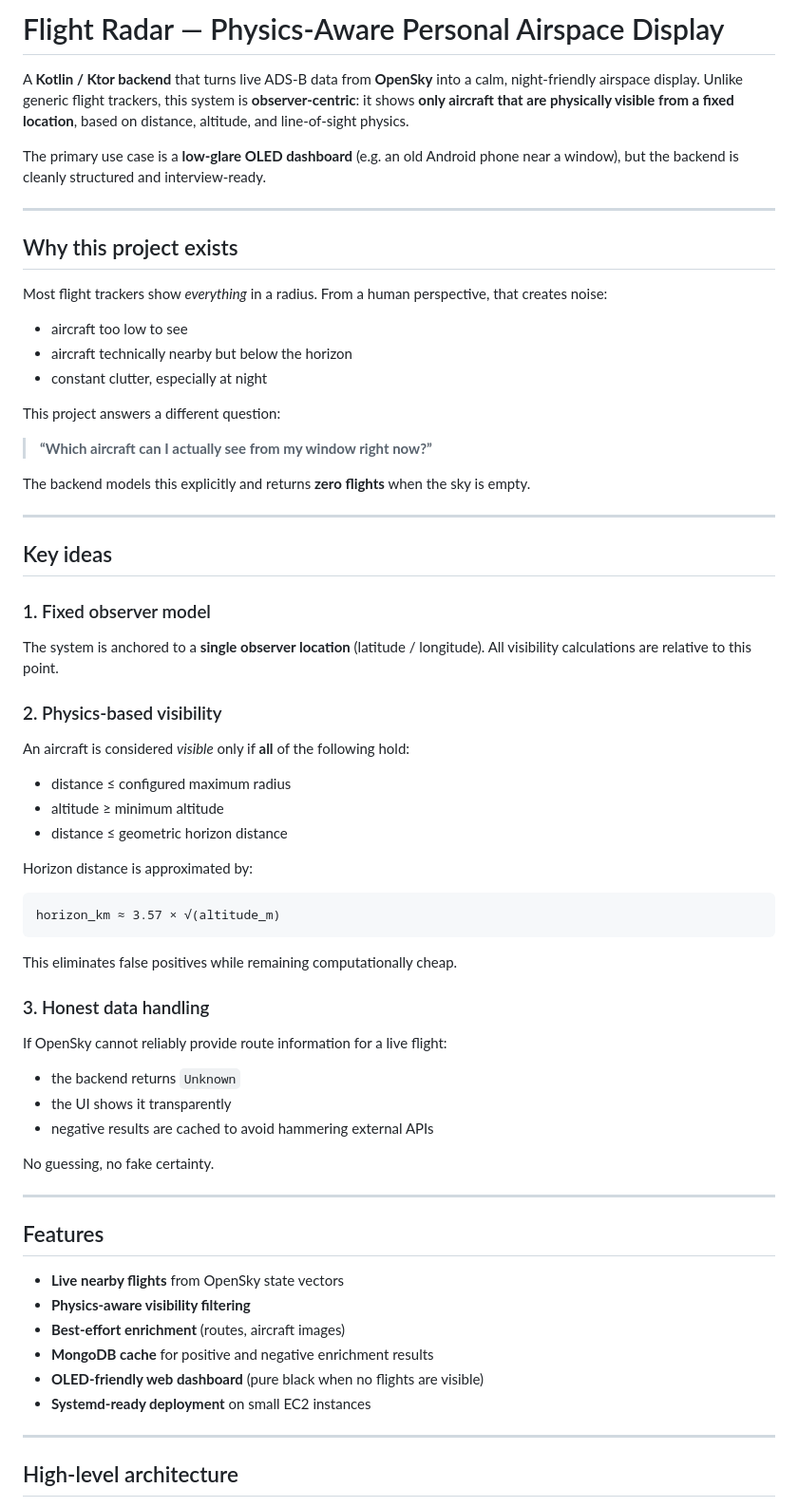
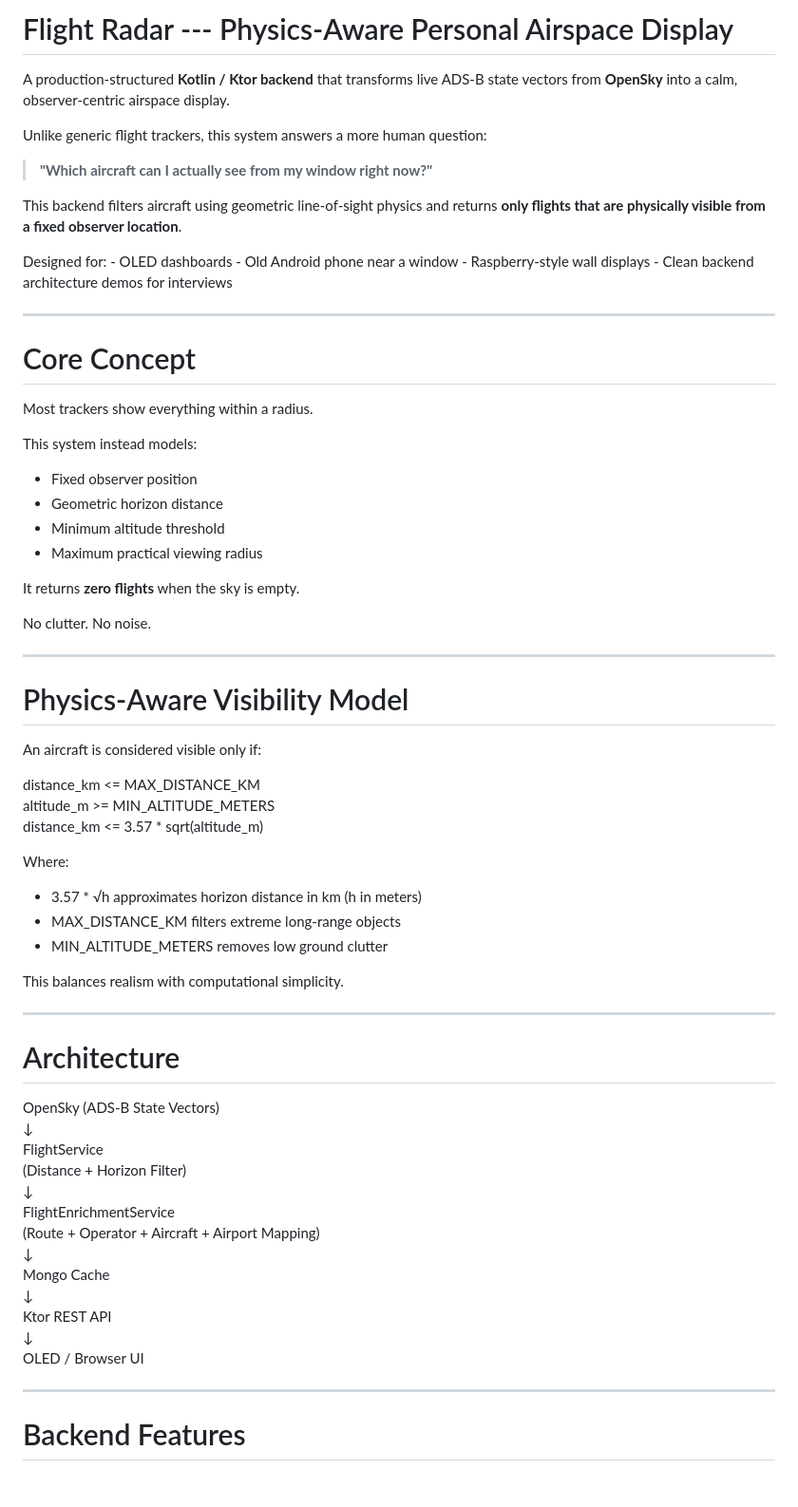
Before and after one commit to saurabhmete/flight-radar-kotlin, a Markdown page: README.md, the part around one of its changes. Shown at 95% size. GitHub-like rendering; blank space fills up the shorter version.

````diff
--- a/README.md
+++ b/README.md
@@ -1,70 +1,76 @@
-# Flight Radar — Physics‑Aware Personal Airspace Display
+# Flight Radar --- Physics‑Aware Personal Airspace Display
 
-A **Kotlin / Ktor backend** that turns live ADS‑B data from **OpenSky** into a calm, night‑friendly airspace display.
-Unlike generic flight trackers, this system is **observer‑centric**: it shows **only aircraft that are physically visible from a fixed location**, based on distance, altitude, and line‑of‑sight physics.
+A production‑structured **Kotlin / Ktor backend** that transforms live
+ADS‑B state vectors from **OpenSky** into a calm, observer‑centric
+airspace display.
 
-The primary use case is a **low‑glare OLED dashboard** (e.g. an old Android phone near a window), but the backend is cleanly structured and interview‑ready.
+Unlike generic flight trackers, this system answers a more human
+question:
 
----
+> **"Which aircraft can I actually see from my window right now?"**
 
-## Why this project exists
+This backend filters aircraft using geometric line‑of‑sight physics and
+returns **only flights that are physically visible from a fixed observer
+location**.
 
-Most flight trackers show *everything* in a radius.
-From a human perspective, that creates noise:
+Designed for: - OLED dashboards - Old Android phone near a window -
+Raspberry‑style wall displays - Clean backend architecture demos for
+interviews
 
-- aircraft too low to see
-- aircraft technically nearby but below the horizon
-- constant clutter, especially at night
+------------------------------------------------------------------------
 
-This project answers a different question:
+# Core Concept
 
-> **“Which aircraft can I actually see from my window right now?”**
+Most trackers show everything within a radius.
 
-The backend models this explicitly and returns **zero flights** when the sky is empty.
+This system instead models:
 
----
+-   Fixed observer position
+-   Geometric horizon distance
+-   Minimum altitude threshold
+-   Maximum practical viewing radius
 
-## Key ideas
+It returns **zero flights** when the sky is empty.
 
-### 1. Fixed observer model
-The system is anchored to a **single observer location** (latitude / longitude).
-All visibility calculations are relative to this point.
+No clutter. No noise.
 
-### 2. Physics‑based visibility
-An aircraft is considered *visible* only if **all** of the following hold:
+------------------------------------------------------------------------
 
-- distance ≤ configured maximum radius
-- altitude ≥ minimum altitude
-- distance ≤ geometric horizon distance
+# Physics‑Aware Visibility Model
 
-Horizon distance is approximated by:
+An aircraft is considered visible only if:
 
-```
-horizon_km ≈ 3.57 × √(altitude_m)
-```
+distance_km \<= MAX_DISTANCE_KM\
+altitude_m \>= MIN_ALTITUDE_METERS\
+distance_km \<= 3.57 \* sqrt(altitude_m)
 
-This eliminates false positives while remaining computationally cheap.
+Where:
 
-### 3. Honest data handling
-If OpenSky cannot reliably provide route information for a live flight:
-- the backend returns `Unknown`
-- the UI shows it transparently
-- negative results are cached to avoid hammering external APIs
+-   3.57 \* √h approximates horizon distance in km (h in meters)
+-   MAX_DISTANCE_KM filters extreme long‑range objects
+-   MIN_ALTITUDE_METERS removes low ground clutter
 
-No guessing, no fake certainty.
+This balances realism with computational simplicity.
 
----
+------------------------------------------------------------------------
 
-## Features
+# Architecture
 
-- **Live nearby flights** from OpenSky state vectors
-- **Physics‑aware visibility filtering**
-- **Best‑effort enrichment** (routes, aircraft images)
-- **MongoDB cache** for positive and negative enrichment results
-- **OLED‑friendly web dashboard** (pure black when no flights are visible)
-- **Systemd‑ready deployment** on small EC2 instances
+OpenSky (ADS‑B State Vectors)\
+↓\
+FlightService\
+(Distance + Horizon Filter)\
+↓\
+FlightEnrichmentService\
+(Route + Operator + Aircraft + Airport Mapping)\
+↓\
+Mongo Cache\
+↓\
+Ktor REST API\
+↓\
+OLED / Browser UI
 
----
+------------------------------------------------------------------------
 
-## High‑level architecture
+# Backend Features
 
````
Also changed, not shown: other parts of README.md (+91 -111 lines).
